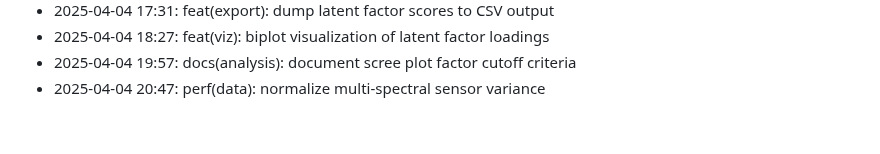
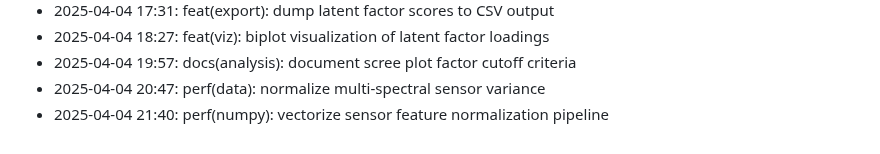
Before and after one commit to lak-is-law/agricultural-sensor-factor-analysis, a Markdown page: docs/changelog.md, the part around the change. GitHub-like rendering.

Commit message:
perf(numpy): vectorize sensor feature normalization pipeline

```diff
--- a/docs/changelog.md
+++ b/docs/changelog.md
@@ -51,3 +51,4 @@
 - 2025-04-04 18:27: feat(viz): biplot visualization of latent factor loadings
 - 2025-04-04 19:57: docs(analysis): document scree plot factor cutoff criteria
 - 2025-04-04 20:47: perf(data): normalize multi-spectral sensor variance
+- 2025-04-04 21:40: perf(numpy): vectorize sensor feature normalization pipeline
```
